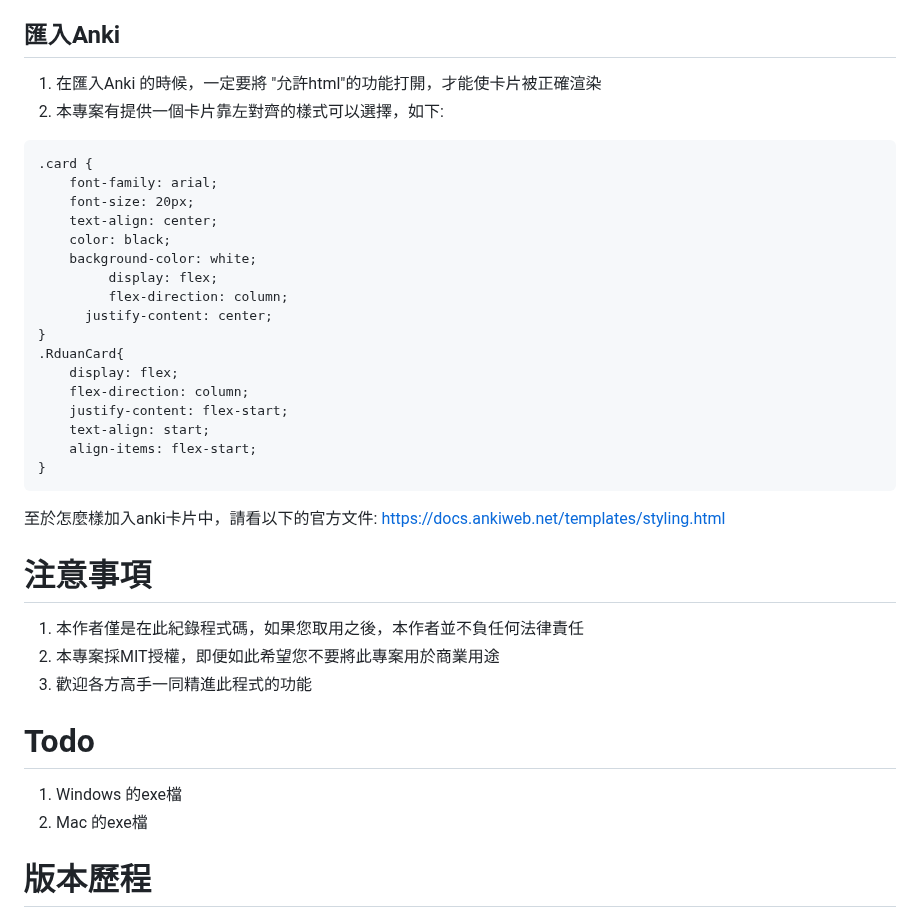
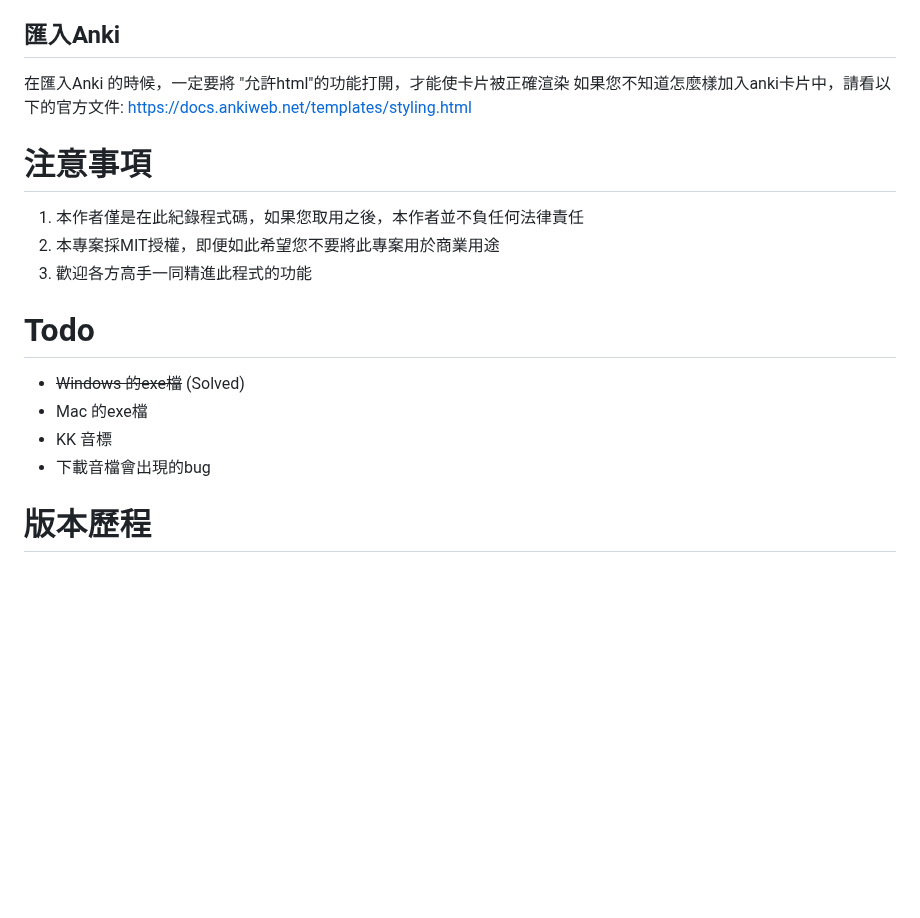
Before and after one commit to Rduanchen/RduanAnkiMaker, a Markdown page: README.md, the part around the change. Rendered like a GitHub page; blank space fills up the shorter version.

````diff
--- a/README.md
+++ b/README.md
@@ -47,28 +47,8 @@ On Linux, recent Anki versions store your data in ~/.local/share/Anki2, or $XDG_
 
 
 ## 匯入Anki
-1. 在匯入Anki 的時候，一定要將 "允許html"的功能打開，才能使卡片被正確渲染
-2. 本專案有提供一個卡片靠左對齊的樣式可以選擇，如下:
-```
-.card {
-    font-family: arial;
-    font-size: 20px;
-    text-align: center;
-    color: black;
-    background-color: white;
-		 display: flex;
-		 flex-direction: column;
-	  justify-content: center;
-}
-.RduanCard{
-	display: flex;
-	flex-direction: column;
-	justify-content: flex-start;
-	text-align: start;
-	align-items: flex-start;
-}
-```
-至於怎麼樣加入anki卡片中，請看以下的官方文件:
+在匯入Anki 的時候，一定要將 "允許html"的功能打開，才能使卡片被正確渲染
+如果您不知道怎麼樣加入anki卡片中，請看以下的官方文件:
 https://docs.ankiweb.net/templates/styling.html
 
 
@@ -80,8 +60,10 @@ https://docs.ankiweb.net/templates/styling.html
 
 
 # Todo
-1. Windows 的exe檔
-2. Mac 的exe檔
+* ~~Windows 的exe檔~~ (Solved)
+* Mac 的exe檔
+* KK 音標
+* 下載音檔會出現的bug
 
 # 版本歷程
 * 0.1.0
````
